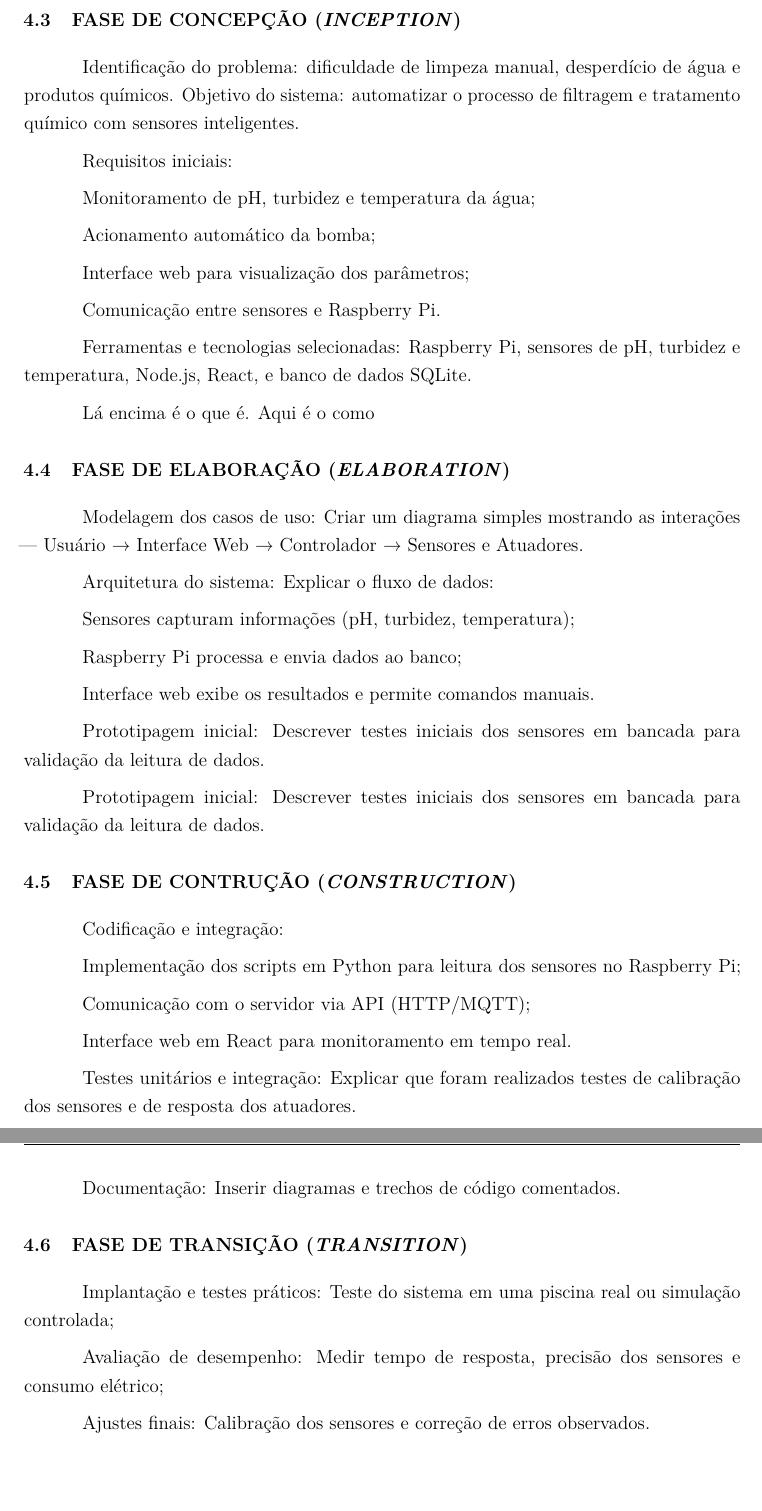
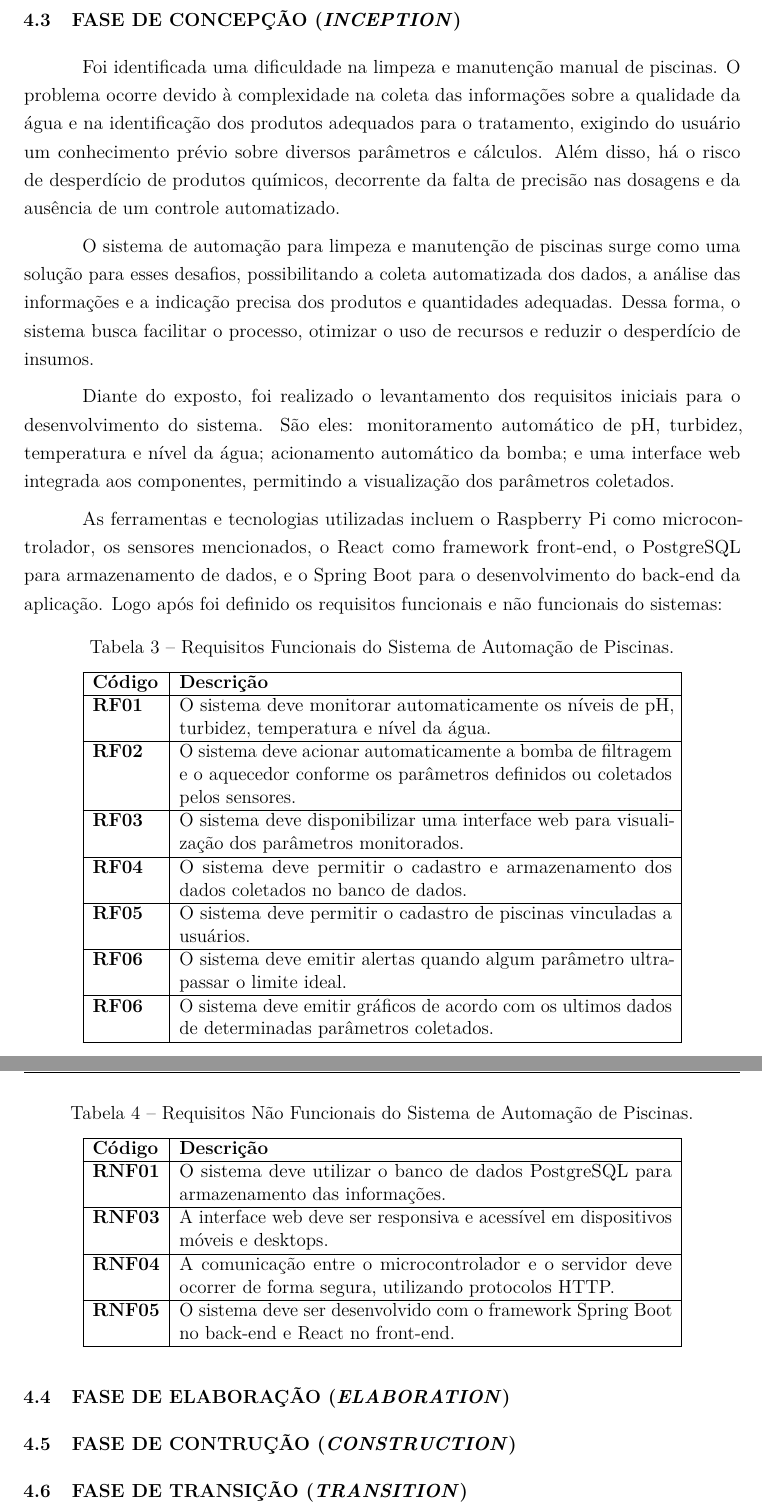
Before and after one commit to dereckbrian/TCC_Automa-o_Piscinas, a LaTeX thesis (principal.tex, which reads capitulos/desenvolvimento.tex): two parts of pages 35 and 36 of 41, joined at a grey line, cut so that both start at the same text. Compiled offline with pdfLaTeX.

Commit message:
fazendo desenvolvimento

```diff
--- a/capitulos/desenvolvimento.tex
+++ b/capitulos/desenvolvimento.tex
@@ -43,61 +47,105 @@
 
 \section{Fase de Concepção (\textit{Inception})}
-    Identificação do problema: dificuldade de limpeza manual, desperdício de água e produtos químicos. Objetivo do sistema: automatizar o processo de filtragem e tratamento químico com sensores inteligentes.
+    % Identificação do problema: dificuldade de limpeza manual, desperdício de água e produtos químicos. Objetivo do sistema: automatizar o processo de filtragem e tratamento químico com sensores inteligentes.
 
-    Requisitos iniciais:
+    % Requisitos iniciais:
 
-    Monitoramento de pH, turbidez e temperatura da água;
+    % Monitoramento de pH, turbidez e temperatura da água;
 
-    Acionamento automático da bomba;
+    % Acionamento automático da bomba;
 
-    Interface web para visualização dos parâmetros;
+    % Interface web para visualização dos parâmetros;
 
-    Comunicação entre sensores e Raspberry Pi.
+    % Comunicação entre sensores e Raspberry Pi.
 
-    Ferramentas e tecnologias selecionadas: Raspberry Pi, sensores de pH, turbidez e temperatura, Node.js, React, e banco de dados SQLite.
+    % Ferramentas e tecnologias selecionadas: Raspberry Pi, sensores de pH, turbidez e temperatura, Node.js, React, e banco de dados SQLite.
 
-    Lá encima é o que é. Aqui é o como
+    % Lá encima é o que é. Aqui é o como
+
+    Foi identificada uma dificuldade na limpeza e manutenção manual de piscinas. O problema ocorre devido à complexidade na coleta das informações sobre a qualidade da água e na identificação dos produtos adequados para o tratamento, exigindo do usuário um conhecimento prévio sobre diversos parâmetros e cálculos. Além disso, há o risco de desperdício de produtos químicos, decorrente da falta de precisão nas dosagens e da ausência de um controle automatizado.
+
+    O sistema de automação para limpeza e manutenção de piscinas surge como uma solução para esses desafios, possibilitando a coleta automatizada dos dados, a análise das informações e a indicação precisa dos produtos e quantidades adequadas. Dessa forma, o sistema busca facilitar o processo, otimizar o uso de recursos e reduzir o desperdício de insumos.
+
+    Diante do exposto, foi realizado o levantamento dos requisitos iniciais para o desenvolvimento do sistema. São eles: monitoramento automático de pH, turbidez, temperatura e nível da água; acionamento automático da bomba; e uma interface web integrada aos componentes, permitindo a visualização dos parâmetros coletados.
+
+    As ferramentas e tecnologias utilizadas incluem o Raspberry Pi como microcontrolador, os sensores mencionados, o React como framework front-end, o PostgreSQL para armazenamento de dados, e o Spring Boot para o desenvolvimento do back-end da aplicação. Logo após foi definido os requisitos funcionais e não funcionais do sistemas:
+
+    \begin{table}[H]
+        \centering
+        \caption{Requisitos Funcionais do Sistema de Automação de Piscinas.}
+        \label{tab:req_funcionais}
+        \begin{tabular}{|p{1.5cm}|p{11cm}|}
+        \hline
+        \textbf{Código} & \textbf{Descrição} \\ \hline
+        \textbf{RF01} & O sistema deve monitorar automaticamente os níveis de pH, turbidez, temperatura e nível da água. \\ \hline
+        \textbf{RF02} & O sistema deve acionar automaticamente a bomba de filtragem e o aquecedor conforme os parâmetros definidos ou coletados pelos sensores. \\ \hline
+        \textbf{RF03} & O sistema deve disponibilizar uma interface web para visualização dos parâmetros monitorados. \\ \hline
+        \textbf{RF04} & O sistema deve permitir o cadastro e armazenamento dos dados coletados no banco de dados. \\ \hline
+        \textbf{RF05} & O sistema deve permitir o cadastro de piscinas vinculadas a usuários. \\ \hline
+        \textbf{RF06} & O sistema deve emitir alertas quando algum parâmetro ultrapassar o limite ideal. \\ \hline
+        \textbf{RF06} & O sistema deve emitir gráficos de acordo com os ultimos dados de determinadas parâmetros coletados. \\ \hline
+        \end{tabular}
+    \end{table}
+
+        \vspace{0.5cm}
+
+    \begin{table}[H]
+        \centering
+        \caption{Requisitos Não Funcionais do Sistema de Automação de Piscinas.}
+        \label{tab:req_nao_funcionais}
+        \begin{tabular}{|p{1.5cm}|p{11cm}|}
+        \hline
+        \textbf{Código} & \textbf{Descrição} \\ \hline
+        \textbf{RNF01} & O sistema deve utilizar o banco de dados PostgreSQL para armazenamento das informações. \\ \hline
+        \textbf{RNF03} & A interface web deve ser responsiva e acessível em dispositivos móveis e desktops. \\ \hline
+        \textbf{RNF04} & A comunicação entre o microcontrolador e o servidor deve ocorrer de forma segura, utilizando protocolos HTTP. \\ \hline
+        \textbf{RNF05} & O sistema deve ser desenvolvido com o framework Spring Boot no back-end e React no front-end. \\ \hline
+        \end{tabular}
+    \end{table}
+
+
+
 
 \section{Fase de Elaboração (\textit{Elaboration})}
-    Modelagem dos casos de uso:
-    Criar um diagrama simples mostrando as interações — Usuário → Interface Web → Controlador → Sensores e Atuadores.
 
-    Arquitetura do sistema:
-    Explicar o fluxo de dados:
 
-    Sensores capturam informações (pH, turbidez, temperatura);
+    % Modelagem dos casos de uso:
+    % Criar um diagrama simples mostrando as interações — Usuário → Interface Web → Controlador → Sensores e Atuadores.
 
-    Raspberry Pi processa e envia dados ao banco;
+    % Arquitetura do sistema:
+    % Explicar o fluxo de dados:
 
-    Interface web exibe os resultados e permite comandos manuais.
+    % Sensores capturam informações (pH, turbidez, temperatura);
 
-    Prototipagem inicial:
-    Descrever testes iniciais dos sensores em bancada para validação da leitura de dados.
+    % Raspberry Pi processa e envia dados ao banco;
 
-    Prototipagem inicial:
-    Descrever testes iniciais dos sensores em bancada para validação da leitura de dados.
+    % Interface web exibe os resultados e permite comandos manuais.
+
+    % Prototipagem inicial:
+    % Descrever testes iniciais dos sensores em bancada para validação da leitura de dados.
+
+    % Prototipagem inicial:
+    % Descrever testes iniciais dos sensores em bancada para validação da leitura de dados.
 
 \section{Fase de contrução (\textit{Construction})}
-    Codificação e integração:
+    % Codificação e integração:
 
-    Implementação dos scripts em Python para leitura dos sensores no Raspberry Pi;
+    % Implementação dos scripts em Python para leitura dos sensores no Raspberry Pi;
 
-    Comunicação com o servidor via API (HTTP/MQTT);
+    % Comunicação com o servidor via API (HTTP/MQTT);
 
-    Interface web em React para monitoramento em tempo real.
+    % Interface web em React para monitoramento em tempo real.
 
-    Testes unitários e integração:
-    Explicar que foram realizados testes de calibração dos sensores e de resposta dos atuadores.
+    % Testes unitários e integração:
+    % Explicar que foram realizados testes de calibração dos sensores e de resposta dos atuadores.
 
-    Documentação:
-    Inserir diagramas e trechos de código comentados.
+    % Documentação:
+    % Inserir diagramas e trechos de código comentados.
 
 \section{Fase de Transição (\textit{Transition})}
-    Implantação e testes práticos:
-    Teste do sistema em uma piscina real ou simulação controlada;
+    % Implantação e testes práticos:
+    % Teste do sistema em uma piscina real ou simulação controlada;
 
-    Avaliação de desempenho:
-    Medir tempo de resposta, precisão dos sensores e consumo elétrico;
+    % Avaliação de desempenho:
+    % Medir tempo de resposta, precisão dos sensores e consumo elétrico;
 
-    Ajustes finais:
-    Calibração dos sensores e correção de erros observados.
```
Also changed, not shown: capitulos/fundamentacao-teorica.tex (+2 -1 lines), capitulos/desenvolvimento.tex (44 more changed lines), 6 other files.
